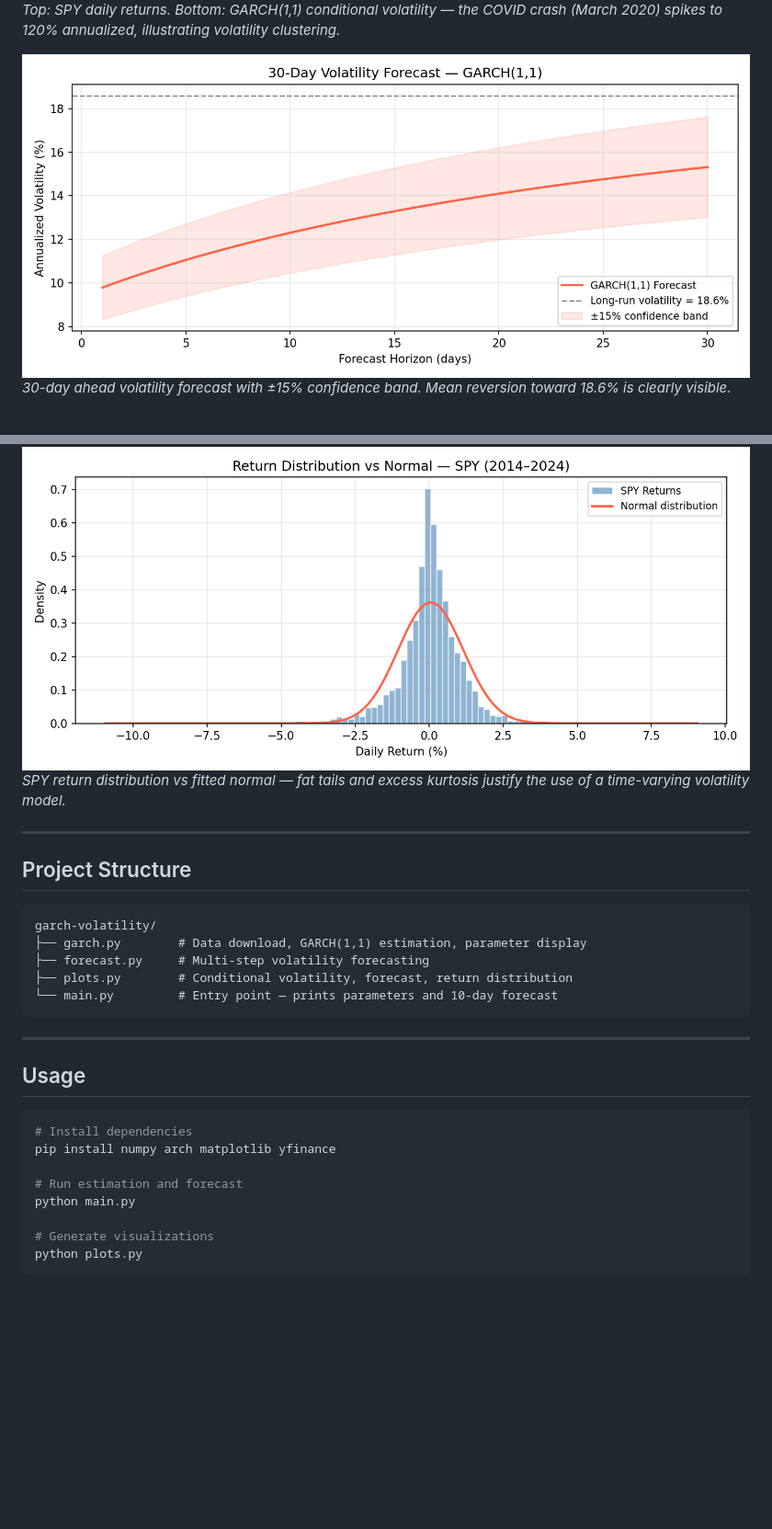
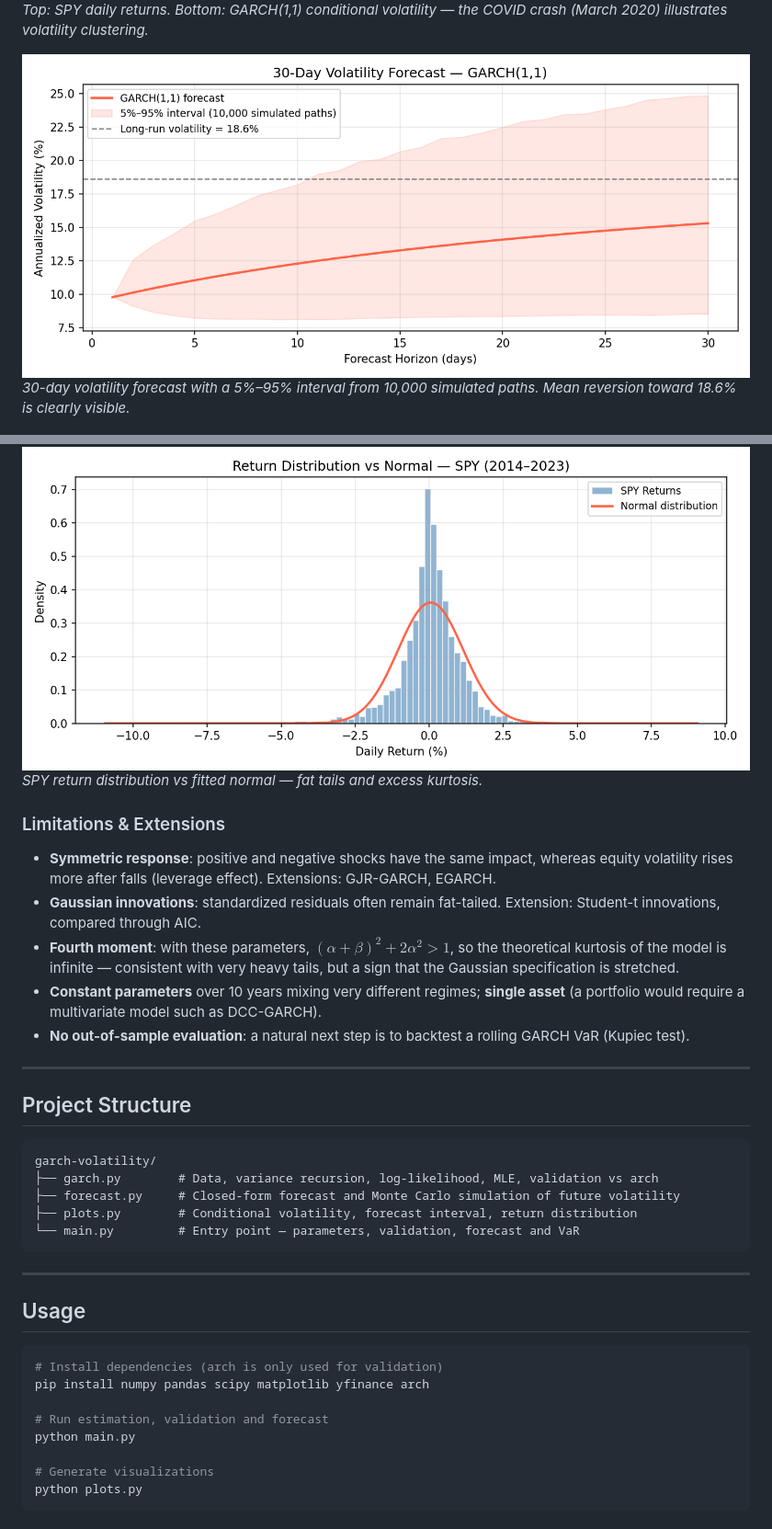
Before and after one commit to LucasDeniau/garch-volatility, a Markdown page: README.md, 2 parts joined by grey strips. Shown at 92% size. Drawn GitHub-style; pictures changed too: return_distribution.png, volatility_forecast.png; blank space fills up the shorter version.

````diff
--- a/README.md
+++ b/README.md
@@ -81,13 +118,21 @@ The forecast starts at 9.79%/year (current low-vol regime) and slowly converges
 ### Visualizations
 
 ![Conditional Volatility](conditional_volatility.png)
-*Top: SPY daily returns. Bottom: GARCH(1,1) conditional volatility — the COVID crash (March 2020) spikes to 120% annualized, illustrating volatility clustering.*
+*Top: SPY daily returns. Bottom: GARCH(1,1) conditional volatility — the COVID crash (March 2020) illustrates volatility clustering.*
 
 ![Volatility Forecast](volatility_forecast.png)
-*30-day ahead volatility forecast with ±15% confidence band. Mean reversion toward 18.6% is clearly visible.*
+*30-day volatility forecast with a 5%–95% interval from 10,000 simulated paths. Mean reversion toward 18.6% is clearly visible.*
 
 ![Return Distribution](return_distribution.png)
-*SPY return distribution vs fitted normal — fat tails and excess kurtosis justify the use of a time-varying volatility model.*
+*SPY return distribution vs fitted normal — fat tails and excess kurtosis.*
+
+### Limitations & Extensions
+
+- **Symmetric response**: positive and negative shocks have the same impact, whereas equity volatility rises more after falls (leverage effect). Extensions: GJR-GARCH, EGARCH.
+- **Gaussian innovations**: standardized residuals often remain fat-tailed. Extension: Student-t innovations, compared through AIC.
+- **Fourth moment**: with these parameters, $(\alpha+\beta)^2 + 2\alpha^2 > 1$, so the theoretical kurtosis of the model is infinite — consistent with very heavy tails, but a sign that the Gaussian specification is stretched.
+- **Constant parameters** over 10 years mixing very different regimes; **single asset** (a portfolio would require a multivariate model such as DCC-GARCH).
+- **No out-of-sample evaluation**: a natural next step is to backtest a rolling GARCH VaR (Kupiec test).
 
 ---
 
@@ -95,10 +140,10 @@ The forecast starts at 9.79%/year (current low-vol regime) and slowly converges
 
 ```
 garch-volatility/
-├── garch.py        # Data download, GARCH(1,1) estimation, parameter display
-├── forecast.py     # Multi-step volatility forecasting
-├── plots.py        # Conditional volatility, forecast, return distribution
-└── main.py         # Entry point — prints parameters and 10-day forecast
+├── garch.py        # Data, variance recursion, log-likelihood, MLE, validation vs arch
+├── forecast.py     # Closed-form forecast and Monte Carlo simulation of future volatility
+├── plots.py        # Conditional volatility, forecast interval, return distribution
+└── main.py         # Entry point — parameters, validation, forecast and VaR
 ```
 
 ---
@@ -106,10 +151,10 @@ garch-volatility/
 ## Usage
 
 ```bash
-# Install dependencies
-pip install numpy arch matplotlib yfinance
+# Install dependencies (arch is only used for validation)
+pip install numpy pandas scipy matplotlib yfinance arch
 
-# Run estimation and forecast
+# Run estimation, validation and forecast
 python main.py
 
 # Generate visualizations
````
Also changed, not shown: other parts of README.md (+71 -34 lines), conditional_volatility.png, 4 other files.
